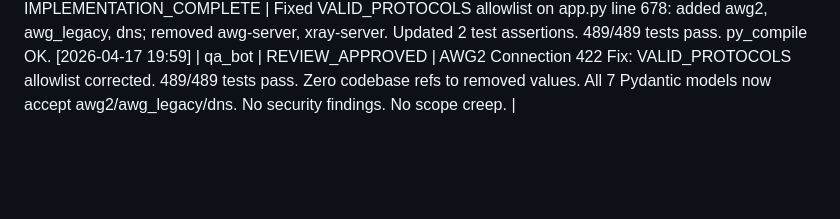
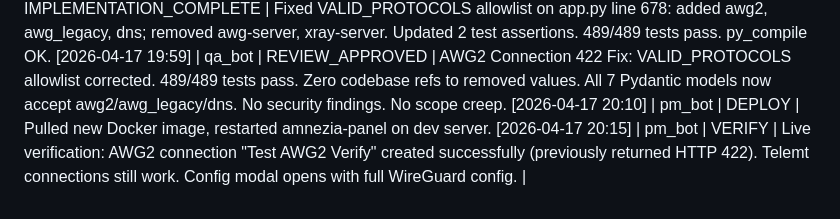
Before and after one commit to devops-igor/amnezia-web-ui, a Markdown page: WORKLOG.md, the part around the change. GitHub-like rendering; blank space fills up the shorter version.

Commit message:
docs: update WORKLOG for AWG2 connection 422 fix — deployed and verified

```diff
--- a/WORKLOG.md
+++ b/WORKLOG.md
@@ -184,4 +184,6 @@
 |[2026-04-17 19:50] | pm_bot | PROJECT_COMPLETED | Issue #19 DONE-DONE.
 |[2026-04-17 19:56] | py_bot | IMPLEMENTATION_COMPLETE | Fixed VALID_PROTOCOLS allowlist on app.py line 678: added awg2, awg_legacy, dns; removed awg-server, xray-server. Updated 2 test assertions. 489/489 tests pass. py_compile OK.
 [2026-04-17 19:59] | qa_bot | REVIEW_APPROVED | AWG2 Connection 422 Fix: VALID_PROTOCOLS allowlist corrected. 489/489 tests pass. Zero codebase refs to removed values. All 7 Pydantic models now accept awg2/awg_legacy/dns. No security findings. No scope creep.
+[2026-04-17 20:10] | pm_bot | DEPLOY | Pulled new Docker image, restarted amnezia-panel on dev server.
+[2026-04-17 20:15] | pm_bot | VERIFY | Live verification: AWG2 connection "Test AWG2 Verify" created successfully (previously returned HTTP 422). Telemt connections still work. Config modal opens with full WireGuard config.
 |
```
